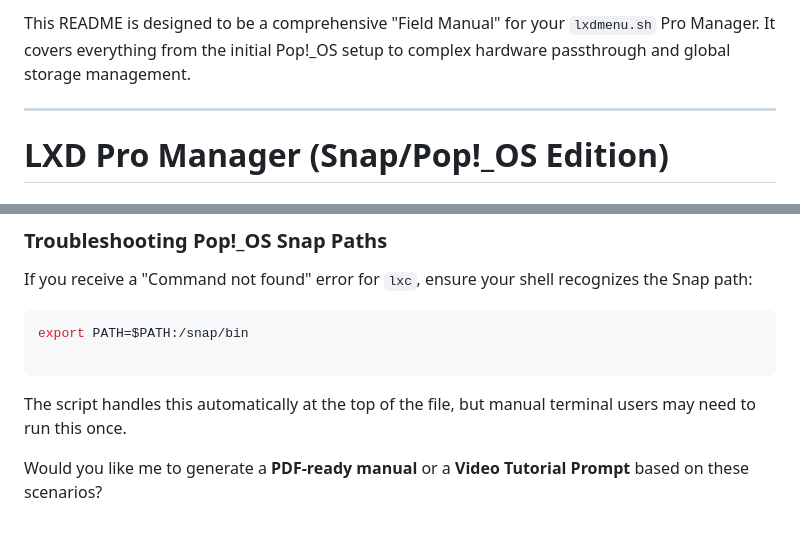
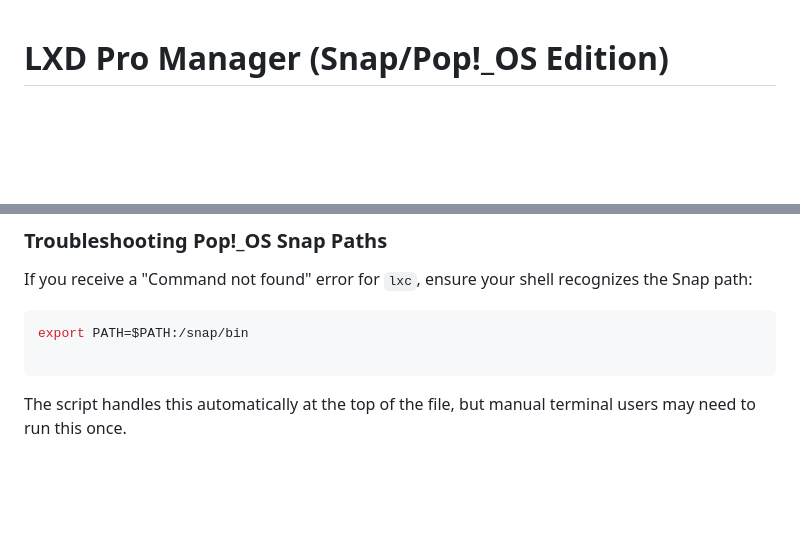
Before and after one commit to newlatveria/bash_toolbox, a Markdown page: README.md, 2 parts joined by grey strips. Rendered like a GitHub page; blank space fills up the shorter version.

````diff
--- a/README.md
+++ b/README.md
@@ -1,6 +1,3 @@
-This README is designed to be a comprehensive "Field Manual" for your `lxdmenu.sh` Pro Manager. It covers everything from the initial Pop!_OS setup to complex hardware passthrough and global storage management.
-
----
 
 # LXD Pro Manager (Snap/Pop!_OS Edition)
 
@@ -118,5 +115,3 @@ export PATH=$PATH:/snap/bin
 ```
 
 The script handles this automatically at the top of the file, but manual terminal users may need to run this once.
-
-Would you like me to generate a **PDF-ready manual** or a **Video Tutorial Prompt** based on these scenarios?
````
